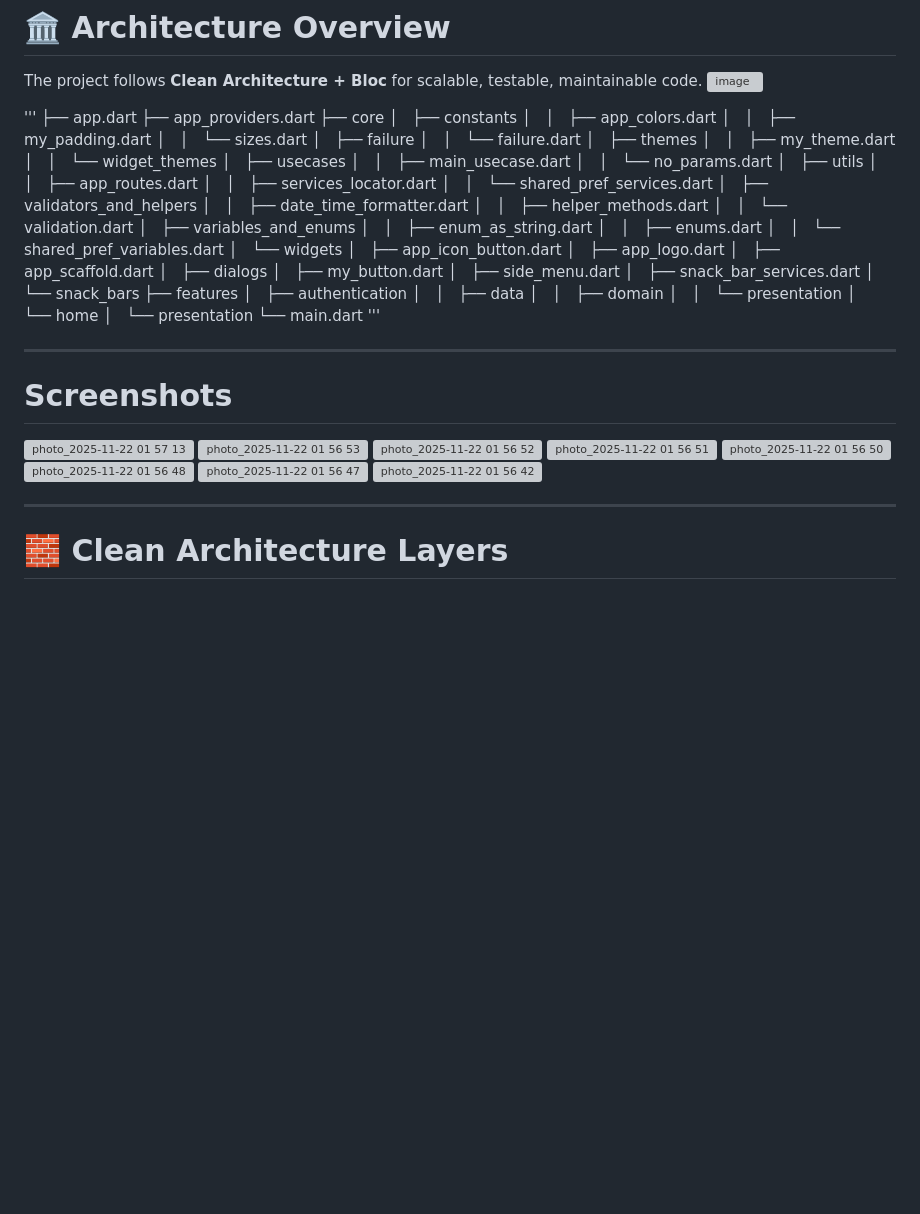
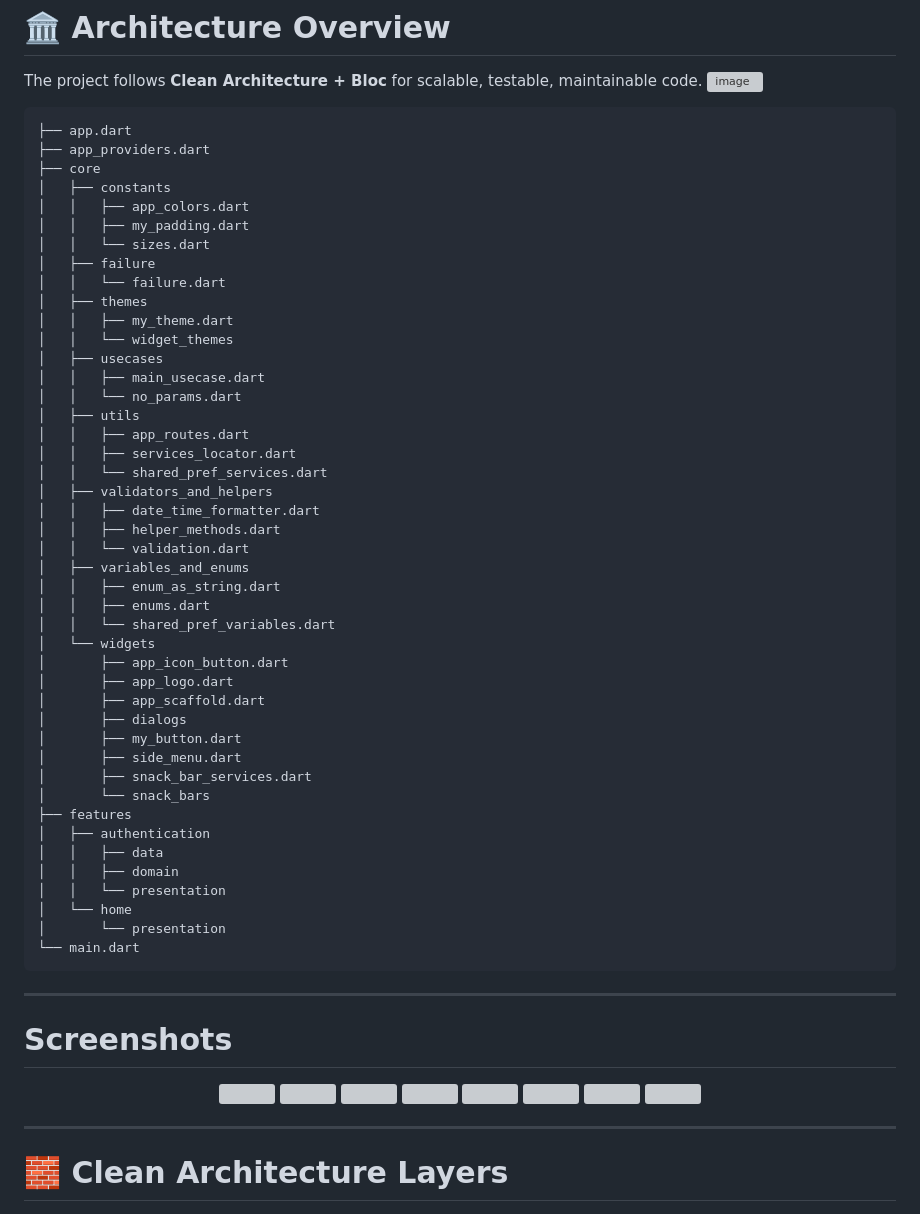
Before and after one commit to karim33elabasy/easacc, a Markdown page: README.md, the part around the change. Drawn GitHub-style; blank space fills up the shorter version; grey boxes are pictures that could not be loaded.

Commit message:
Enhance README formatting and add screenshots
Updated README to improve formatting and add images.

````diff
--- a/README.md
+++ b/README.md
@@ -23,7 +23,7 @@ A cross-platform Flutter application built with **Clean Architecture**,
 The project follows **Clean Architecture + Bloc** for scalable, testable, maintainable code.
 ![image](https://github.com/user-attachments/assets/b4a2d07a-c7a1-487a-aecd-a1a406d234fa)
 
-'''
+```
 ├── app.dart
 ├── app_providers.dart
 ├── core
@@ -68,18 +68,21 @@ The project follows **Clean Architecture + Bloc** for scalable, testable, mainta
 │   └── home
 │       └── presentation
 └── main.dart
-'''
+```
 
 ---
 # Screenshots
-![photo_2025-11-22 01 57 13](https://github.com/user-attachments/assets/bb6e6303-44aa-47b4-9218-d140f506d242)
-![photo_2025-11-22 01 56 53](https://github.com/user-attachments/assets/6f73c21a-5a5c-453e-aedf-e65c67c4b6be)
-![photo_2025-11-22 01 56 52](https://github.com/user-attachments/assets/6cf10597-726b-4521-a2b3-2c034489be72)
-![photo_2025-11-22 01 56 51](https://github.com/user-attachments/assets/8727b462-b11a-44cc-8975-c3a8cf7c4c38)
-![photo_2025-11-22 01 56 50](https://github.com/user-attachments/assets/6550739e-a37a-421b-b024-5150e601be5d)
-![photo_2025-11-22 01 56 48](https://github.com/user-attachments/assets/5867227f-8509-4a60-8758-5f0f778ef03f)
-![photo_2025-11-22 01 56 47](https://github.com/user-attachments/assets/cc60eb62-1325-4980-8d17-d90368c1503b)
-![photo_2025-11-22 01 56 42](https://github.com/user-attachments/assets/28278f95-14c3-4864-acbb-2c5d58e0fa64)
+<p align="center">
+  <img src="https://github.com/user-attachments/assets/bb6e6303-44aa-47b4-9218-d140f506d242" width="300" />
+  <img src="https://github.com/user-attachments/assets/6f73c21a-5a5c-453e-aedf-e65c67c4b6be" width="300" />
+  <img src="https://github.com/user-attachments/assets/6cf10597-726b-4521-a2b3-2c034489be72" width="300" />
+  <img src="https://github.com/user-attachments/assets/8727b462-b11a-44cc-8975-c3a8cf7c4c38" width="300" />
+  <img src="https://github.com/user-attachments/assets/6550739e-a37a-421b-b024-5150e601be5d" width="300" />
+  <img src="https://github.com/user-attachments/assets/5867227f-8509-4a60-8758-5f0f778ef03f" width="300" />
+  <img src="https://github.com/user-attachments/assets/cc60eb62-1325-4980-8d17-d90368c1503b" width="300" />
+  <img src="https://github.com/user-attachments/assets/28278f95-14c3-4864-acbb-2c5d58e0fa64" width="300" />
+</p>
+
 
 
 ---
````
